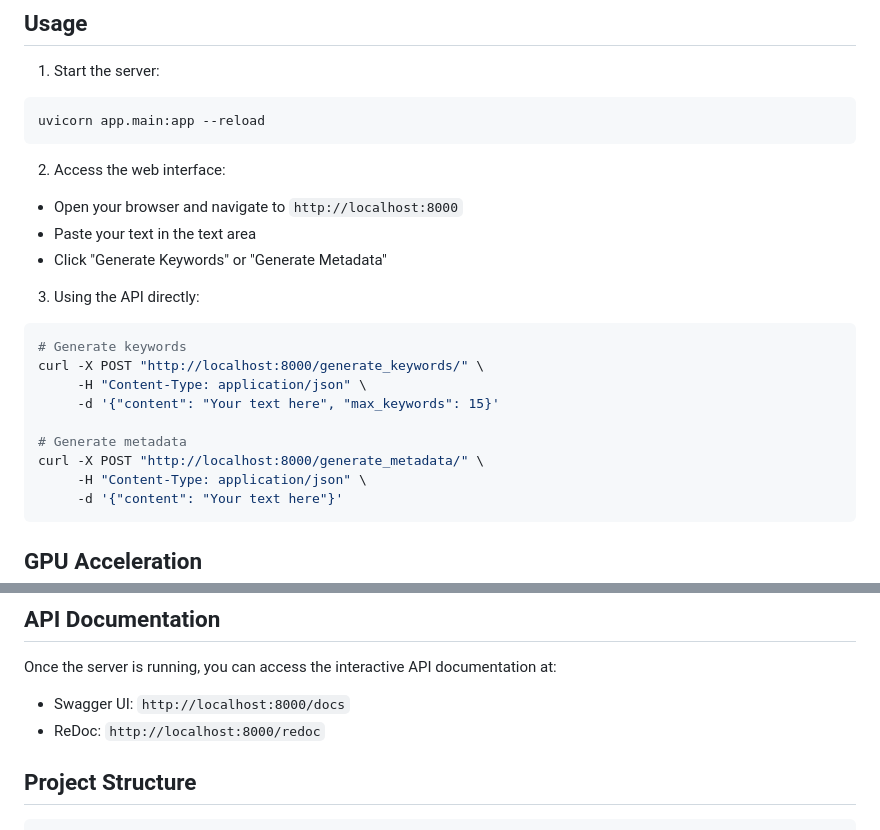
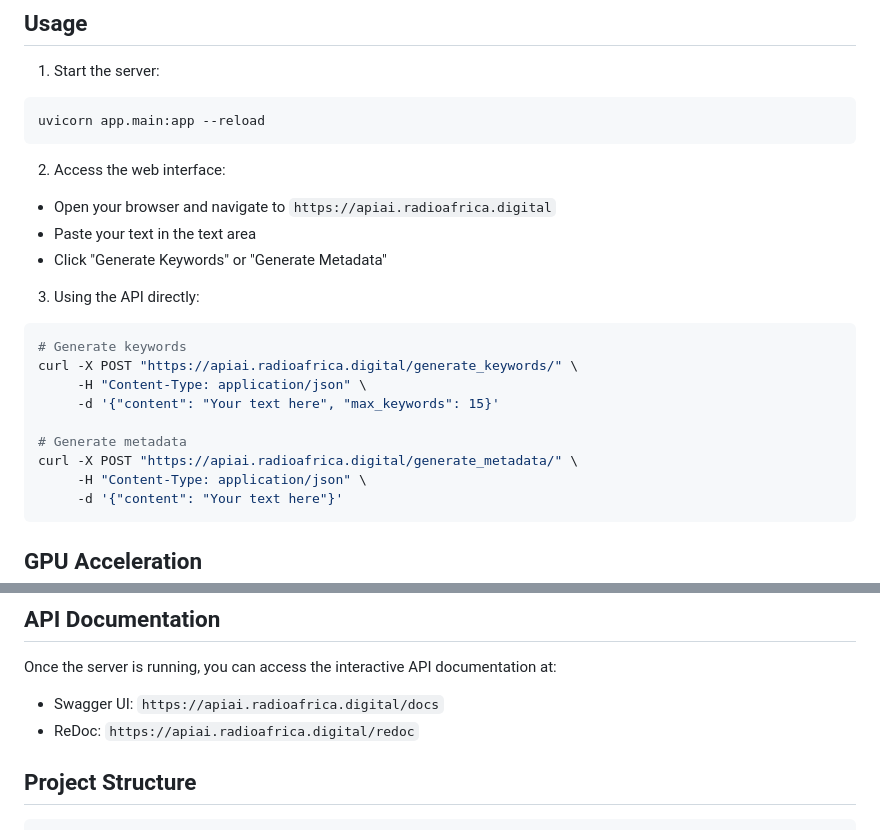
Before and after one commit to TheTopDeveloper/star_tagging_api, a Markdown page: README.md, 2 parts joined by grey strips. GitHub-like rendering.

Commit message:
URL change

````diff
--- a/README.md
+++ b/README.md
@@ -66,19 +66,19 @@ uvicorn app.main:app --reload
 ```
 
 2. Access the web interface:
-- Open your browser and navigate to `http://localhost:8000`
+- Open your browser and navigate to `https://apiai.radioafrica.digital`
 - Paste your text in the text area
 - Click "Generate Keywords" or "Generate Metadata"
 
 3. Using the API directly:
 ```bash
 # Generate keywords
-curl -X POST "http://localhost:8000/generate_keywords/" \
+curl -X POST "https://apiai.radioafrica.digital/generate_keywords/" \
      -H "Content-Type: application/json" \
      -d '{"content": "Your text here", "max_keywords": 15}'
 
 # Generate metadata
-curl -X POST "http://localhost:8000/generate_metadata/" \
+curl -X POST "https://apiai.radioafrica.digital/generate_metadata/" \
      -H "Content-Type: application/json" \
      -d '{"content": "Your text here"}'
 ```
@@ -106,8 +106,8 @@ metadata_generator = MetadataGenerator(use_cuda=True)
 ## API Documentation
 
 Once the server is running, you can access the interactive API documentation at:
-- Swagger UI: `http://localhost:8000/docs`
-- ReDoc: `http://localhost:8000/redoc`
+- Swagger UI: `https://apiai.radioafrica.digital/docs`
+- ReDoc: `https://apiai.radioafrica.digital/redoc`
 
 ## Project Structure
 
````
Also changed, not shown: API_DOCUMENTATION.md (+3 -3 lines).
